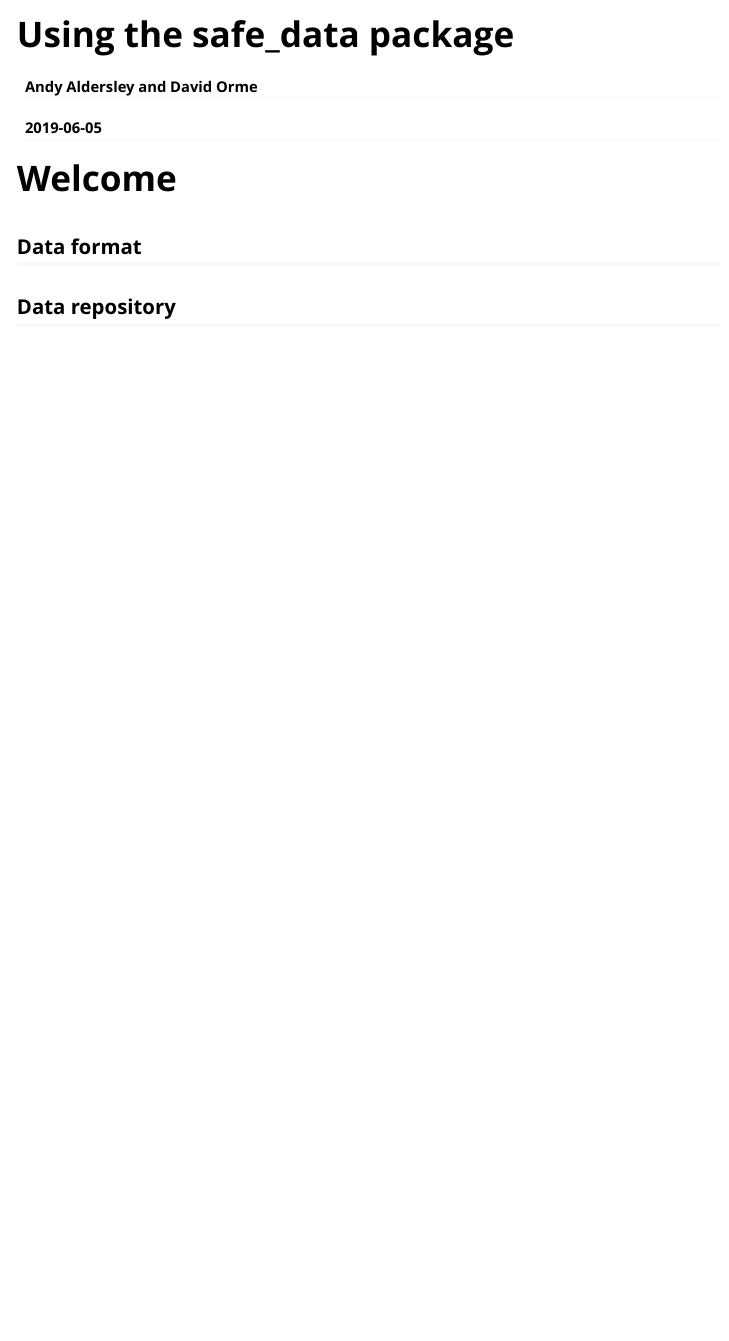
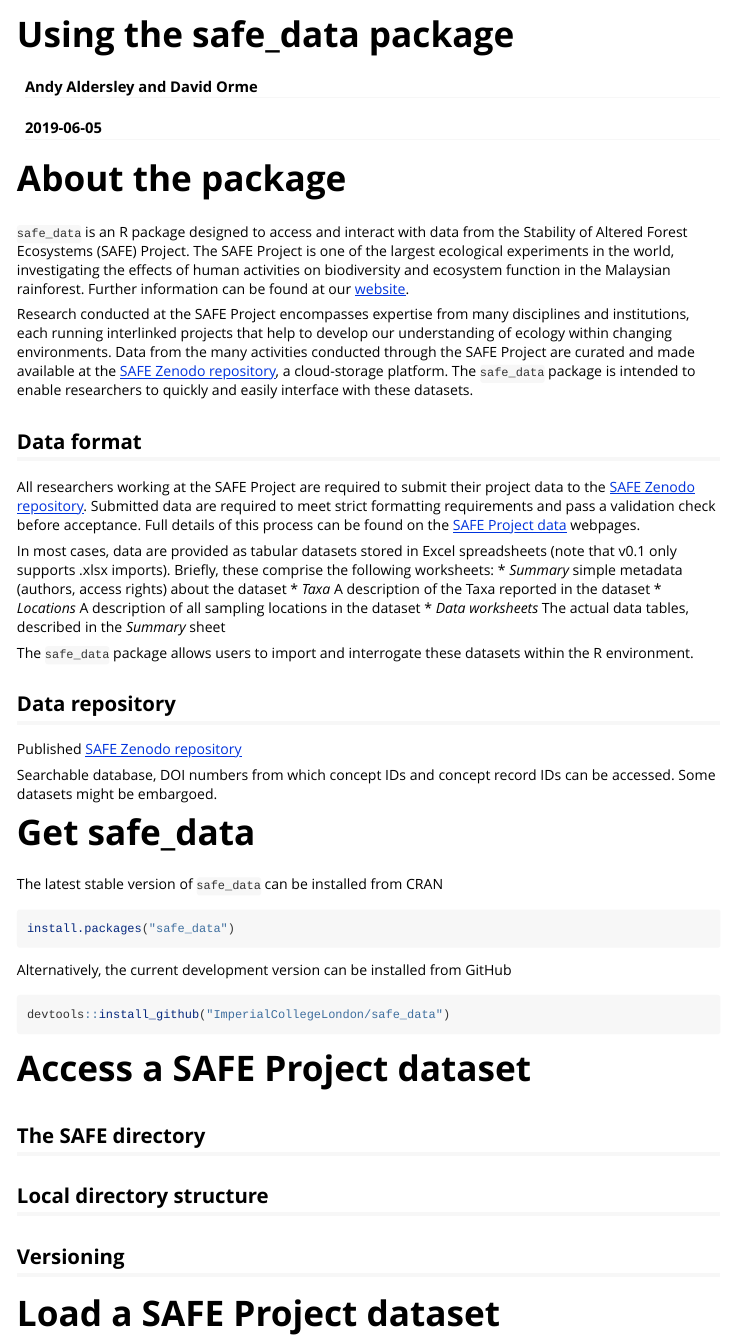
Before and after one commit to ImperialCollegeLondon/safedata, an R Markdown document (vignettes/using_safe_data.Rmd): the page in a window 1100 px wide, from its top. Rendered offline with R 4.5, knitr and Pandoc, with nearby package versions.

Commit message:
vignette edits

````diff
--- a/vignettes/using_safe_data.Rmd
+++ b/vignettes/using_safe_data.Rmd
@@ -8,10 +8,64 @@
   %\VignetteEngine{knitr::rmarkdown}
   \usepackage[utf8]{inputenc}
 ---
-# Welcome
+# About the package
+`safe_data` is an R package designed to access and interact with data from the
+Stability of Altered Forest Ecosystems (SAFE) Project. The SAFE Project is one
+of the largest ecological experiments in the world, investigating the effects
+of human activities on biodiversity and ecosystem function in the Malaysian
+rainforest. Further information can be found at our
+[website](https://www.safeproject.net/).
+
+Research conducted at the SAFE Project encompasses expertise from many
+disciplines and institutions, each running interlinked projects that help to
+develop our understanding of ecology within changing environments. Data from
+the many activities conducted through the SAFE Project are curated and made
+available at the [SAFE Zenodo repository](https://zenodo.org/communities/safe/),
+a cloud-storage platform. The `safe_data` package is intended to enable
+researchers to quickly and easily interface with these datasets.
+
+## Data format
+All researchers working at the SAFE Project are required to submit their project
+data to the [SAFE Zenodo repository](https://zenodo.org/communities/safe/).
+Submitted data are required to meet strict formatting requirements and pass a
+validation check before acceptance. Full details of this process can be found on
+the [SAFE Project data](https://safe-dataset-checker.readthedocs.io/) webpages.
+
+In most cases, data are provided as tabular datasets stored in Excel
+spreadsheets (note that v0.1 only supports .xlsx imports). Briefly, these
+comprise the following worksheets:
+* *Summary* simple metadata (authors, access rights) about the dataset
+* *Taxa* A description of the Taxa reported in the dataset
+* *Locations* A description of all sampling locations in the dataset
+* *Data worksheets* The actual data tables, described in the *Summary* sheet
+
+The `safe_data` package allows users to import and interrogate these datasets
+within the R environment.
+
+## Data repository
+Published [SAFE Zenodo repository](https://zenodo.org/communities/safe/)
+
+Searchable database, DOI numbers from which concept IDs and concept record IDs
+can be accessed. Some datasets might be embargoed.
 
 
+# Get safe_data
+The latest stable version of `safe_data` can be installed from CRAN
+```R
+install.packages("safe_data")
+```
 
-## Data format
+Alternatively, the current development version can be installed from GitHub
+```R
+devtools::install_github("ImperialCollegeLondon/safe_data")
+```
 
-## Data repository
+# Access a SAFE Project dataset
+
+## The SAFE directory
+
+## Local directory structure
+
+## Versioning
+
+# Load a SAFE Project dataset
````
Also changed, not shown: 1 other file.
